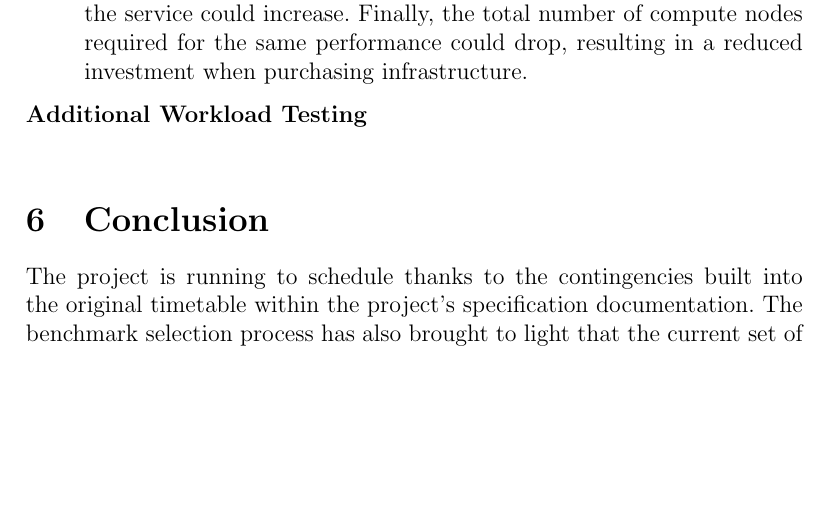
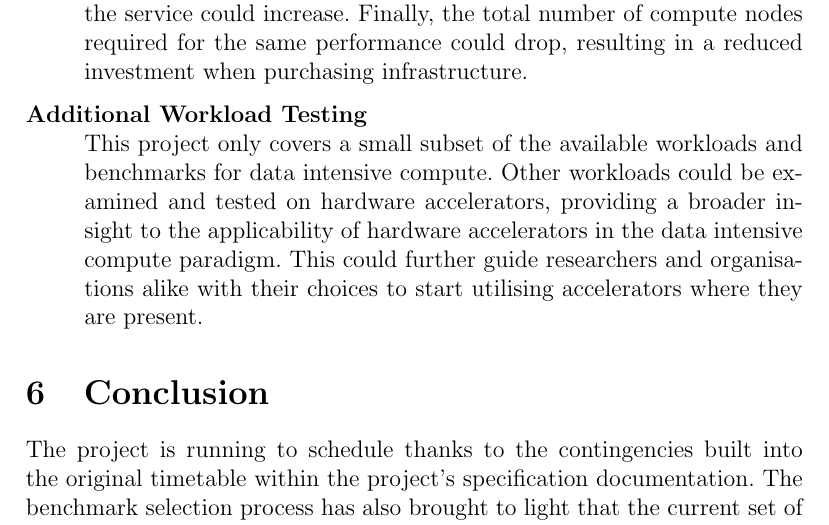
Before and after one commit to davidjrichardson/cs310-dissertation, a LaTeX document (report/progress-report.tex): part of page 11 of 14, cut so that both start at the same text, the shorter picture padded with empty space. Compiled offline with pdfLaTeX.

Commit message:
Finish project extensions section

```diff
--- a/report/progress-report.tex
+++ b/report/progress-report.tex
@@ -239,7 +235,7 @@
             \begin{description}[style=nextline]
                 \item[\textbf{Additional Accelerator Types}] The research in this project is aimed only at GPGPU and MIC co-processor hardware accelerators, but other types such as Fully Programmable Gate Array (FPGA) or Application-specific Integrated Circuit (ASIC) accelerators could be used as well. These have the benefit of being highly optimised for a specific task, although this also acts as a limitation as ASICs cannot be reprogrammed to perform another type of workload, and FPGAs have a high development overhead associated with long program compilation times and difficulty with debugging.
                 \item[\textbf{Infrastructure Design}] This project's outcome could inform infrastructure providers such as Amazon or Google about the benefits to installing hardware accelerators into their compute nodes. This could reduce operational costs through the increased power efficiency of hardware accelerators. Compute time could also be drastically reduced, thus the number of users of the service could increase. Finally, the total number of compute nodes required for the same performance could drop, resulting in a reduced investment when purchasing infrastructure.
-                \item[\textbf{Additional Workload Testing}]
+                \item[\textbf{Additional Workload Testing}] This project only covers a small subset of the available workloads and benchmarks for data intensive compute. Other workloads could be examined and tested on hardware accelerators, providing a broader insight to the applicability of hardware accelerators in the data intensive compute paradigm. This could further guide researchers and organisations alike with their choices to start utilising accelerators where they are present.
             \end{description}
 
     \section{Conclusion}
```
Also changed, not shown: report/progress-report.pdf, report/progress-report.tex (4 more changed lines).
